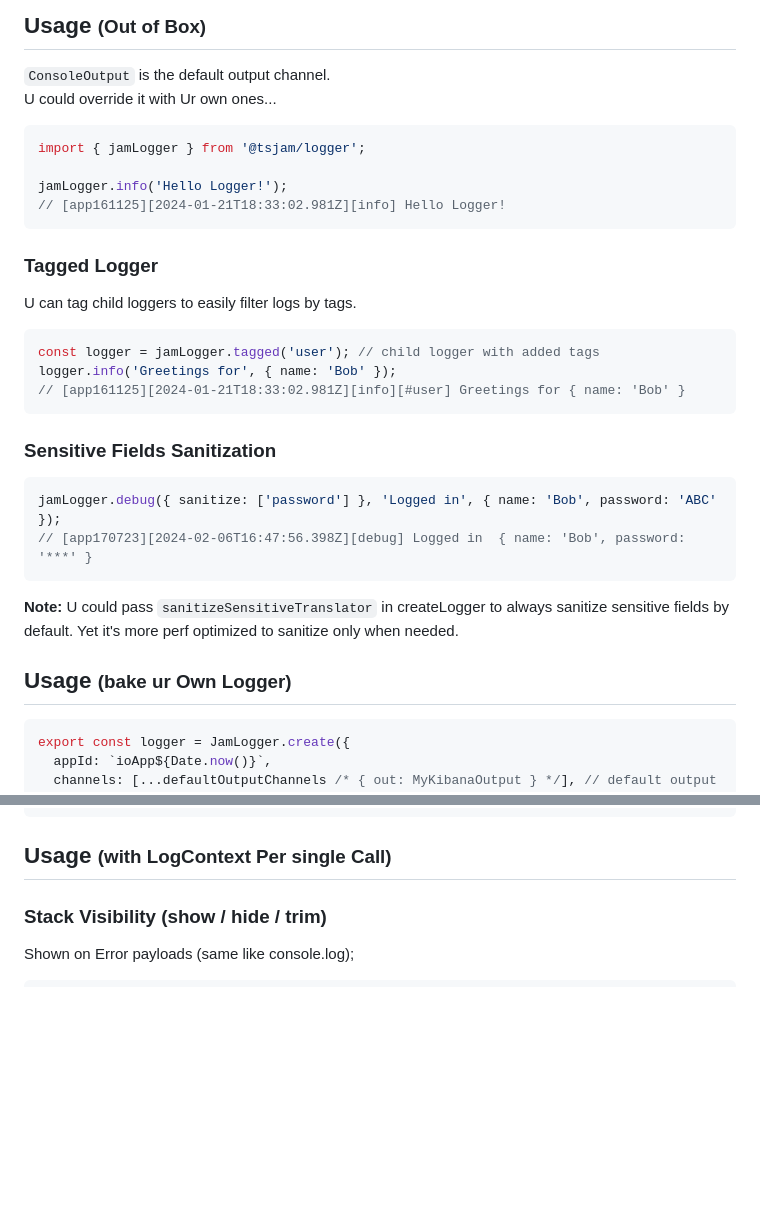
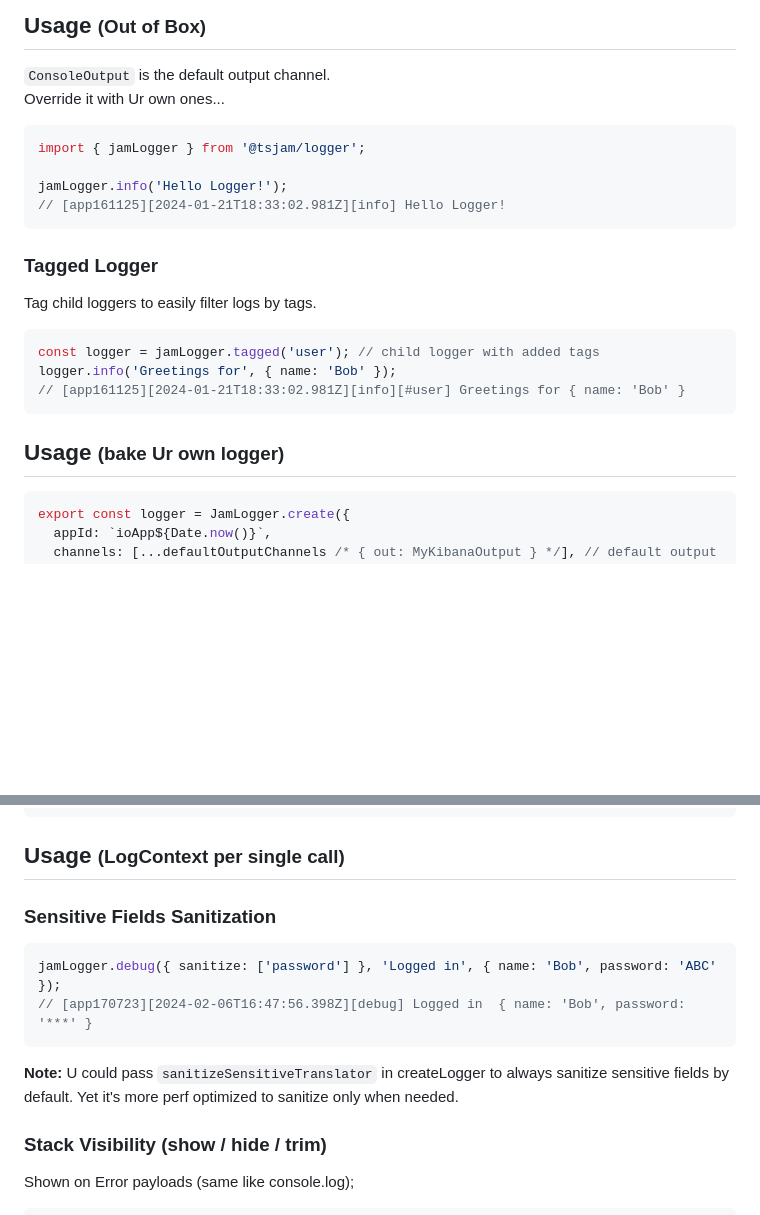
Before and after one commit to am0wa/tsjam-logger, a Markdown page: README.md, 2 parts joined by grey strips. GitHub-like rendering; blank space fills up the shorter version.

Commit message:
update README usage notes

````diff
--- a/README.md
+++ b/README.md
@@ -40,7 +40,7 @@ npm install @tsjam/logger
 ## Usage <small>(Out of Box)</small>
 
 `ConsoleOutput` is the default output channel.
-U could override it with Ur own ones...
+Override it with Ur own ones...
 
 ```typescript
 import { jamLogger } from '@tsjam/logger';
@@ -51,7 +51,7 @@ jamLogger.info('Hello Logger!');
 
 ### Tagged Logger
 
-U can tag child loggers to easily filter logs by tags.
+Tag child loggers to easily filter logs by tags.
 
 ```typescript
 const logger = jamLogger.tagged('user'); // child logger with added tags
@@ -59,16 +59,7 @@ logger.info('Greetings for', { name: 'Bob' });
 // [app161125][2024-01-21T18:33:02.981Z][info][#user] Greetings for { name: 'Bob' }
 ```
 
-### Sensitive Fields Sanitization
-
-```typescript
-jamLogger.debug({ sanitize: ['password'] }, 'Logged in', { name: 'Bob', password: 'ABC' });
-// [app170723][2024-02-06T16:47:56.398Z][debug] Logged in  { name: 'Bob', password: '***' }
-```
-
-**Note:** U could pass `sanitizeSensitiveTranslator` in createLogger to always sanitize sensitive fields by default. Yet it's more perf optimized to sanitize only when needed.
-
-## Usage <small>(bake ur Own Logger)</small>
+## Usage <small>(bake Ur own logger)</small>
 
 ```typescript
 export const logger = JamLogger.create({
@@ -118,7 +109,16 @@ export const logger = JamLogger.create({
 JamLogger.updateMeta(logger.appId, { userId: 546 }); // update metadata
 ```
 
-## Usage <small>(with LogContext Per single Call)</small>
+## Usage <small>(LogContext per single call)</small>
+
+### Sensitive Fields Sanitization
+
+```typescript
+jamLogger.debug({ sanitize: ['password'] }, 'Logged in', { name: 'Bob', password: 'ABC' });
+// [app170723][2024-02-06T16:47:56.398Z][debug] Logged in  { name: 'Bob', password: '***' }
+```
+
+**Note:** U could pass `sanitizeSensitiveTranslator` in createLogger to always sanitize sensitive fields by default. Yet it's more perf optimized to sanitize only when needed.
 
 ### Stack Visibility (show / hide / trim)
 
````
